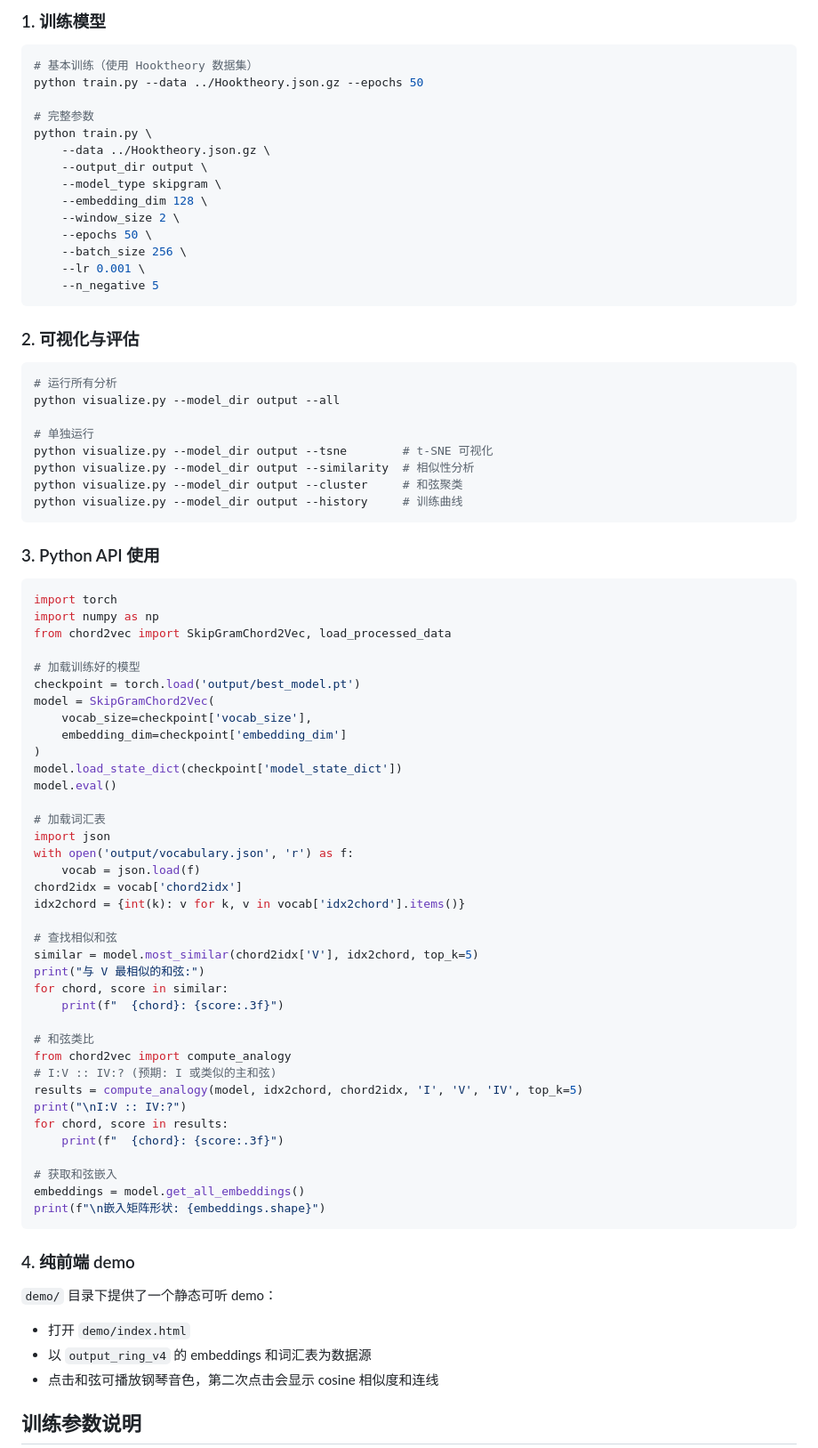
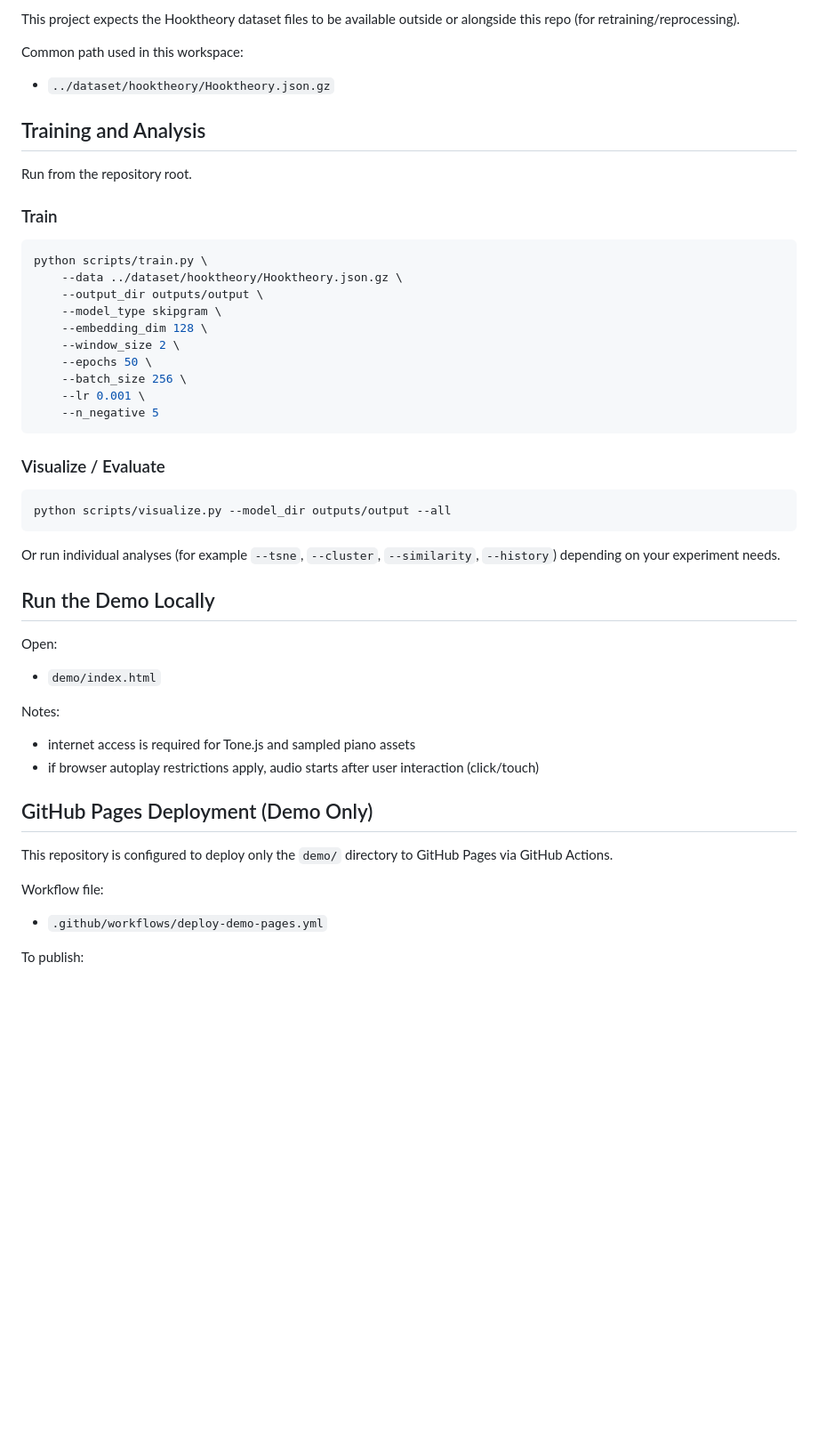
Before and after one commit to Helena-Q1111/Chord2Vec-Reproduction-Demo, a Markdown page: README.md, the part around one of its changes. Shown at 89% size. Drawn GitHub-style; blank space fills up the shorter version.

Commit message:
Rewrite README in English

````diff
--- a/README.md
+++ b/README.md
@@ -39,14 +72,20 @@ pip install -r requirements.txt
 
-### 1. 训练模型
+This project expects the Hooktheory dataset files to be available outside or alongside this repo (for retraining/reprocessing).
+
+Common path used in this workspace:
+
+- `../dataset/hooktheory/Hooktheory.json.gz`
+
+## Training and Analysis
+
+Run from the repository root.
+
+### Train
 
 ```bash
-# 基本训练（使用 Hooktheory 数据集）
-python train.py --data ../Hooktheory.json.gz --epochs 50
-
-# 完整参数
-python train.py \
-    --data ../Hooktheory.json.gz \
-    --output_dir output \
+python scripts/train.py \
+    --data ../dataset/hooktheory/Hooktheory.json.gz \
+    --output_dir outputs/output \
     --model_type skipgram \
     --embedding_dim 128 \
     --window_size 2 \
@@ -56,68 +95,32 @@ python train.py \
     --n_negative 5
 ```
 
-### 2. 可视化与评估
+### Visualize / Evaluate
 
 ```bash
-# 运行所有分析
-python visualize.py --model_dir output --all
-
-# 单独运行
-python visualize.py --model_dir output --tsne        # t-SNE 可视化
-python visualize.py --model_dir output --similarity  # 相似性分析
-python visualize.py --model_dir output --cluster     # 和弦聚类
-python visualize.py --model_dir output --history     # 训练曲线
+python scripts/visualize.py --model_dir outputs/output --all
 ```
 
-### 3. Python API 使用
+Or run individual analyses (for example `--tsne`, `--cluster`, `--similarity`, `--history`) depending on your experiment needs.
 
-```python
-import torch
-import numpy as np
-from chord2vec import SkipGramChord2Vec, load_processed_data
+## Run the Demo Locally
 
-# 加载训练好的模型
-checkpoint = torch.load('output/best_model.pt')
-model = SkipGramChord2Vec(
-    vocab_size=checkpoint['vocab_size'],
-    embedding_dim=checkpoint['embedding_dim']
-)
-model.load_state_dict(checkpoint['model_state_dict'])
-model.eval()
+Open:
 
-# 加载词汇表
-import json
-with open('output/vocabulary.json', 'r') as f:
-    vocab = json.load(f)
-chord2idx = vocab['chord2idx']
-idx2chord = {int(k): v for k, v in vocab['idx2chord'].items()}
+- `demo/index.html`
 
-# 查找相似和弦
-similar = model.most_similar(chord2idx['V'], idx2chord, top_k=5)
-print("与 V 最相似的和弦:")
-for chord, score in similar:
-    print(f"  {chord}: {score:.3f}")
+Notes:
 
-# 和弦类比
-from chord2vec import compute_analogy
-# I:V :: IV:? (预期: I 或类似的主和弦)
-results = compute_analogy(model, idx2chord, chord2idx, 'I', 'V', 'IV', top_k=5)
-print("\nI:V :: IV:?")
-for chord, score in results:
-    print(f"  {chord}: {score:.3f}")
+- internet access is required for Tone.js and sampled piano assets
+- if browser autoplay restrictions apply, audio starts after user interaction (click/touch)
 
-# 获取和弦嵌入
-embeddings = model.get_all_embeddings()
-print(f"\n嵌入矩阵形状: {embeddings.shape}")
-```
+## GitHub Pages Deployment (Demo Only)
 
-### 4. 纯前端 demo
+This repository is configured to deploy only the `demo/` directory to GitHub Pages via GitHub Actions.
 
-`demo/` 目录下提供了一个静态可听 demo：
+Workflow file:
 
-- 打开 `demo/index.html`
-- 以 `output_ring_v4` 的 embeddings 和词汇表为数据源
-- 点击和弦可播放钢琴音色，第二次点击会显示 cosine 相似度和连线
+- `.github/workflows/deploy-demo-pages.yml`
 
-## 训练参数说明
+To publish:
 
````
Also changed, not shown: other parts of README.md (+77 -91 lines).
